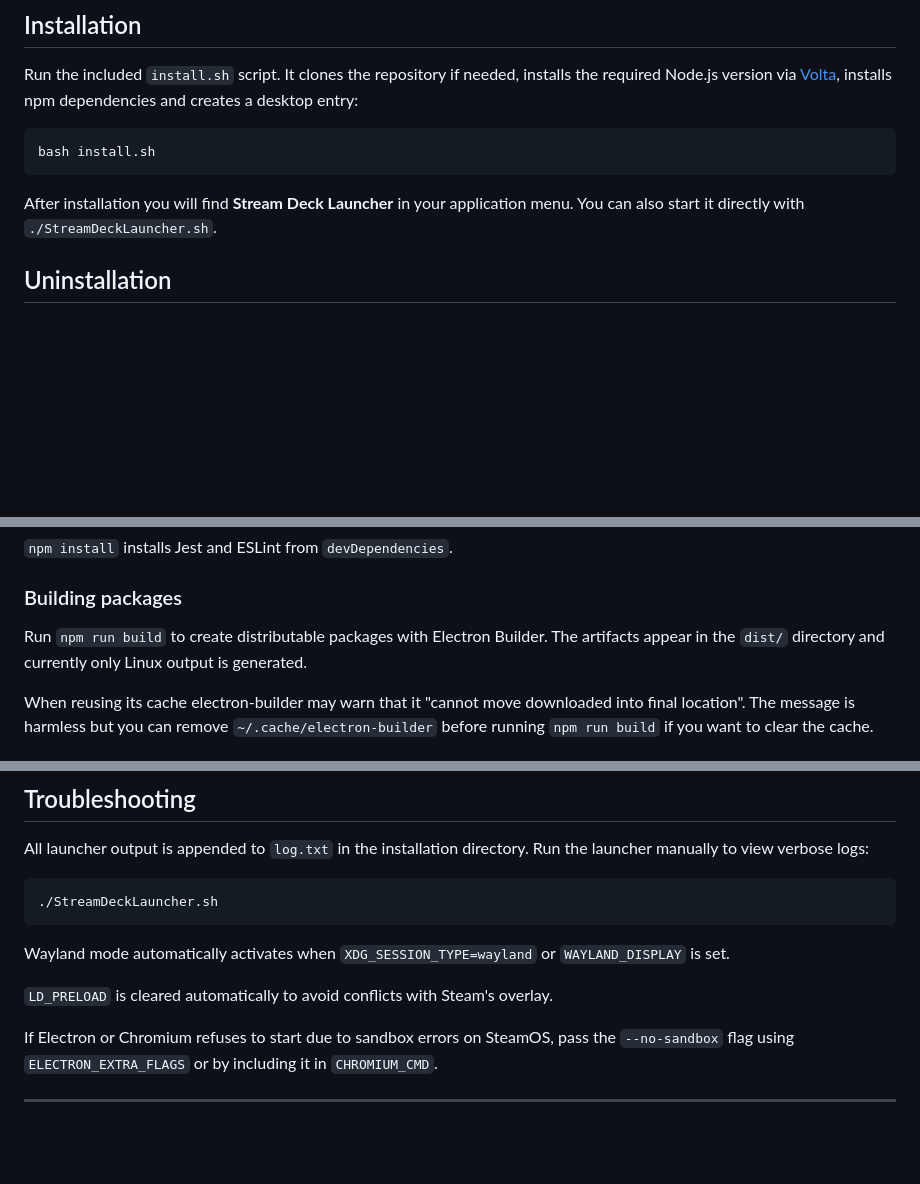
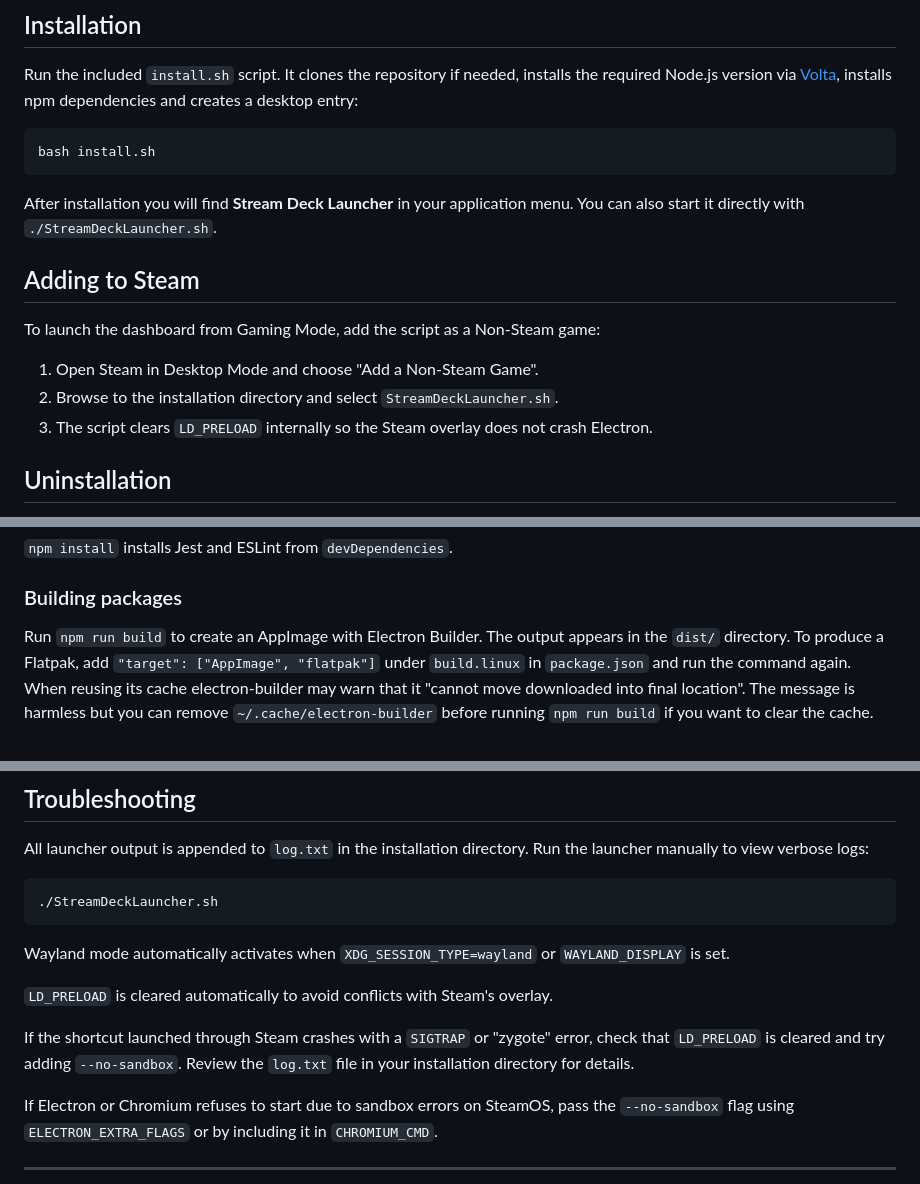
Before and after one commit to n47h4ni3l/Stream-Deck, a Markdown page: README.md, 3 parts joined by grey strips. Drawn GitHub-style; blank space fills up the shorter version.

````diff
--- a/README.md
+++ b/README.md
@@ -17,6 +17,12 @@ bash install.sh
 ```
 
 After installation you will find **Stream Deck Launcher** in your application menu. You can also start it directly with `./StreamDeckLauncher.sh`.
+## Adding to Steam
+To launch the dashboard from Gaming Mode, add the script as a Non-Steam game:
+1. Open Steam in Desktop Mode and choose "Add a Non-Steam Game".
+2. Browse to the installation directory and select `StreamDeckLauncher.sh`.
+3. The script clears `LD_PRELOAD` internally so the Steam overlay does not crash Electron.
+
 
 ## Uninstallation
 Run `uninstall.sh` from the cloned repository to remove the launcher. The script
@@ -68,8 +74,7 @@ npm run lint
 `npm install` installs Jest and ESLint from `devDependencies`.
 
 ### Building packages
-Run `npm run build` to create distributable packages with Electron Builder. The artifacts appear in the `dist/` directory and currently only Linux output is generated.
-
+Run `npm run build` to create an AppImage with Electron Builder. The output appears in the `dist/` directory. To produce a Flatpak, add `"target": ["AppImage", "flatpak"]` under `build.linux` in `package.json` and run the command again.
 When reusing its cache electron-builder may warn that it "cannot move downloaded into final location". The message is harmless but you can remove `~/.cache/electron-builder` before running `npm run build` if you want to clear the cache.
 
 ## Adding a Service
@@ -94,6 +99,8 @@ Wayland mode automatically activates when `XDG_SESSION_TYPE=wayland` or `WAYLAND
 
 `LD_PRELOAD` is cleared automatically to avoid conflicts with Steam's overlay.
 
+If the shortcut launched through Steam crashes with a `SIGTRAP` or "zygote" error, check that `LD_PRELOAD` is cleared and try adding `--no-sandbox`. Review the `log.txt` file in your installation directory for details.
+
 If Electron or Chromium refuses to start due to sandbox errors on SteamOS, pass the `--no-sandbox` flag using `ELECTRON_EXTRA_FLAGS` or by including it in `CHROMIUM_CMD`.
 
 ---
````
Also changed, not shown: CHANGELOG.md (added, +8 -0 lines), TESTING.md (added, +19 -0 lines).
